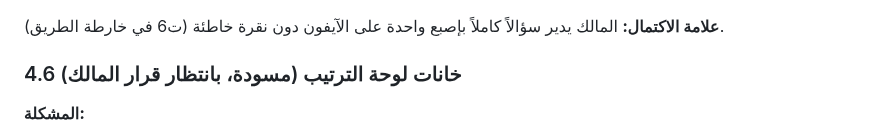
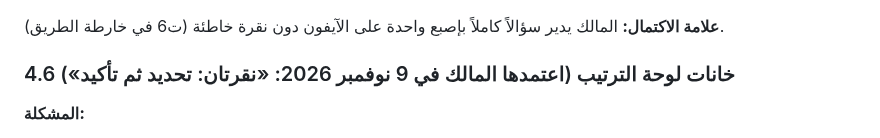
Before and after one commit to mtech732-stack/big-challenge, a Markdown page: design/app.md, the part around the change. GitHub-like rendering.

Commit message:
design/app.md 4.6: owner approved two-tap ranking slot selection
Co-Authored-By: Claude Opus 5.5 <noreply@anthropic.com>
Claude-Session: https://claude.ai/code/session_01RdLZ27C1Ud8YUMv4eLFmkD

```diff
--- a/design/app.md
+++ b/design/app.md
@@ -117,7 +117,7 @@
 
 **علامة الاكتمال:** المالك يدير سؤالاً كاملاً بإصبع واحدة على الآيفون دون نقرة خاطئة (ت6 في خارطة الطريق).
 
-### 4.6 خانات لوحة الترتيب (مسودة، بانتظار قرار المالك)
+### 4.6 خانات لوحة الترتيب (اعتمدها المالك في 9 نوفمبر 2026: «نقرتان: تحديد ثم تأكيد»)
 **المشكلة:**
 - صفوف اللوحة 48 بكسلاً متلاصقة، أي نحو 20 نقطة على الآيفون.
 - ولا يمكن تكبيرها، لأن البطاقة ثابتة على 352 من أجل نسبة الأبيض (ranking.css 1.2).
```
